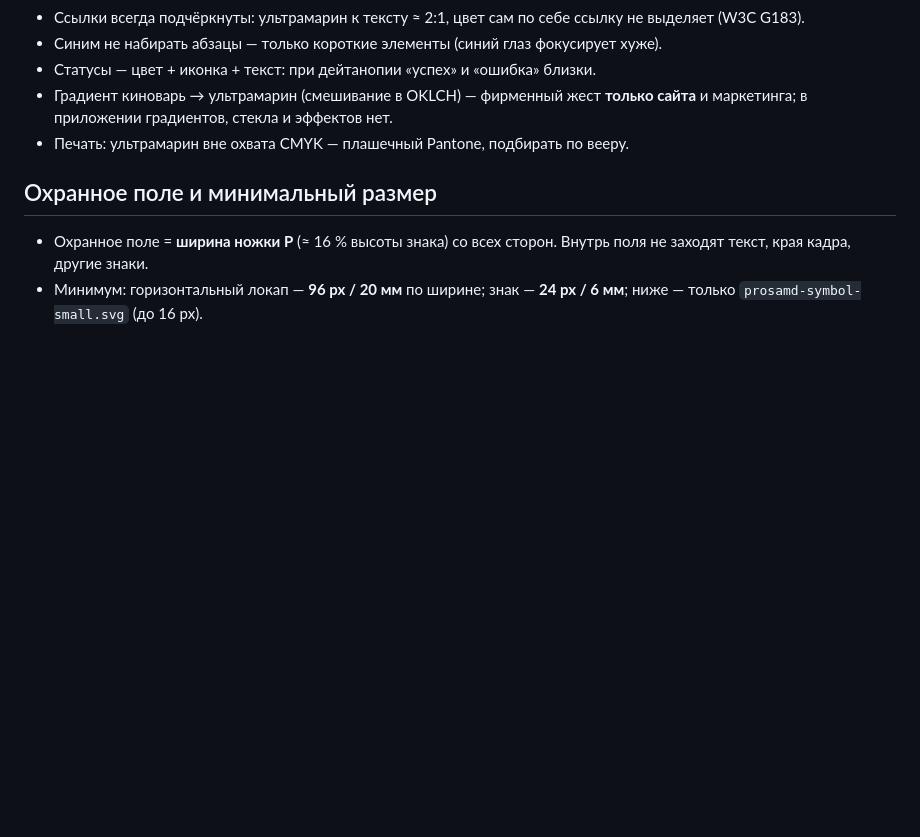
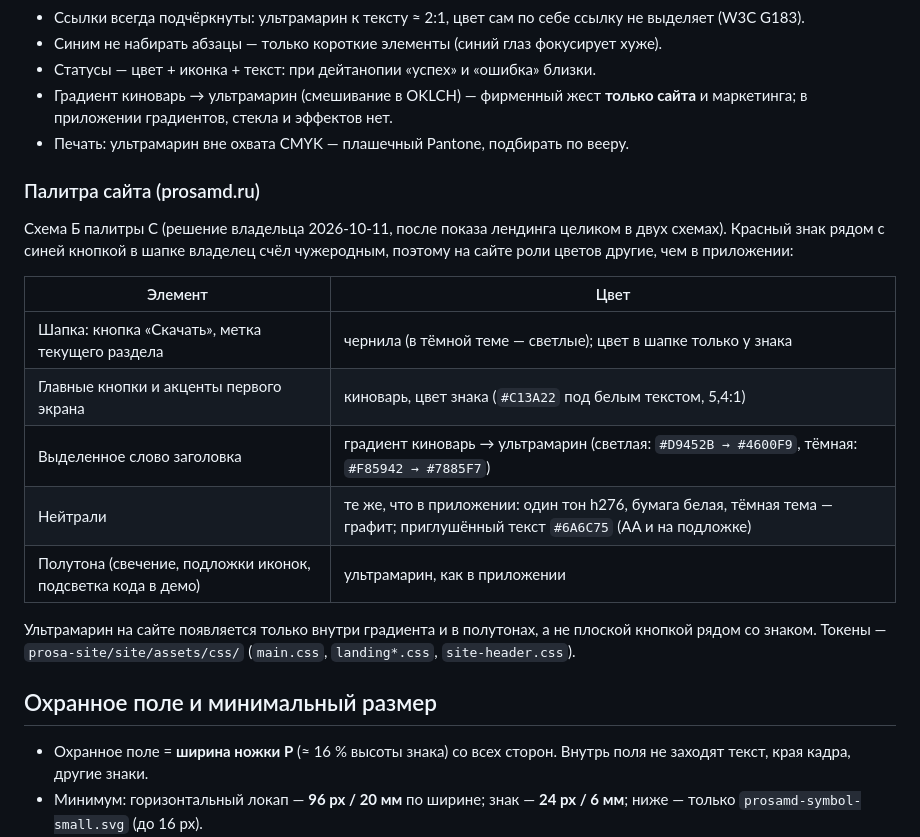
Before and after one commit to Wad-man/prosa, a Markdown page: kit/GUIDELINES.md, the part around the change. Rendered like a GitHub page; blank space fills up the shorter version.

Commit message:
kit: site palette — scheme B of palette C (ink header, cinnabar CTA, gradient)
Co-Authored-By: Claude Opus 5.5 <noreply@anthropic.com>

```diff
--- a/kit/GUIDELINES.md
+++ b/kit/GUIDELINES.md
@@ -48,6 +48,20 @@ CMYK и Pantone — расчётные; перед печатью сверить
 - Градиент киноварь → ультрамарин (смешивание в OKLCH) — фирменный жест **только сайта** и маркетинга; в приложении градиентов, стекла и эффектов нет.
 - Печать: ультрамарин вне охвата CMYK — плашечный Pantone, подбирать по вееру.
 
+### Палитра сайта (prosamd.ru)
+
+Схема Б палитры C (решение владельца 2026-10-11, после показа лендинга целиком в двух схемах). Красный знак рядом с синей кнопкой в шапке владелец счёл чужеродным, поэтому на сайте роли цветов другие, чем в приложении:
+
+| Элемент | Цвет |
+|---|---|
+| Шапка: кнопка «Скачать», метка текущего раздела | чернила (в тёмной теме — светлые); цвет в шапке только у знака |
+| Главные кнопки и акценты первого экрана | киноварь, цвет знака (`#C13A22` под белым текстом, 5,4:1) |
+| Выделенное слово заголовка | градиент киноварь → ультрамарин (светлая: `#D9452B → #4600F9`, тёмная: `#F85942 → #7885F7`) |
+| Нейтрали | те же, что в приложении: один тон h276, бумага белая, тёмная тема — графит; приглушённый текст `#6A6C75` (AA и на подложке) |
+| Полутона (свечение, подложки иконок, подсветка кода в демо) | ультрамарин, как в приложении |
+
+Ультрамарин на сайте появляется только внутри градиента и в полутонах, а не плоской кнопкой рядом со знаком. Токены — `prosa-site/site/assets/css/` (`main.css`, `landing*.css`, `site-header.css`).
+
 ## Охранное поле и минимальный размер
 
 - Охранное поле = **ширина ножки P** (≈ 16 % высоты знака) со всех сторон. Внутрь поля не заходят текст, края кадра, другие знаки.
```
